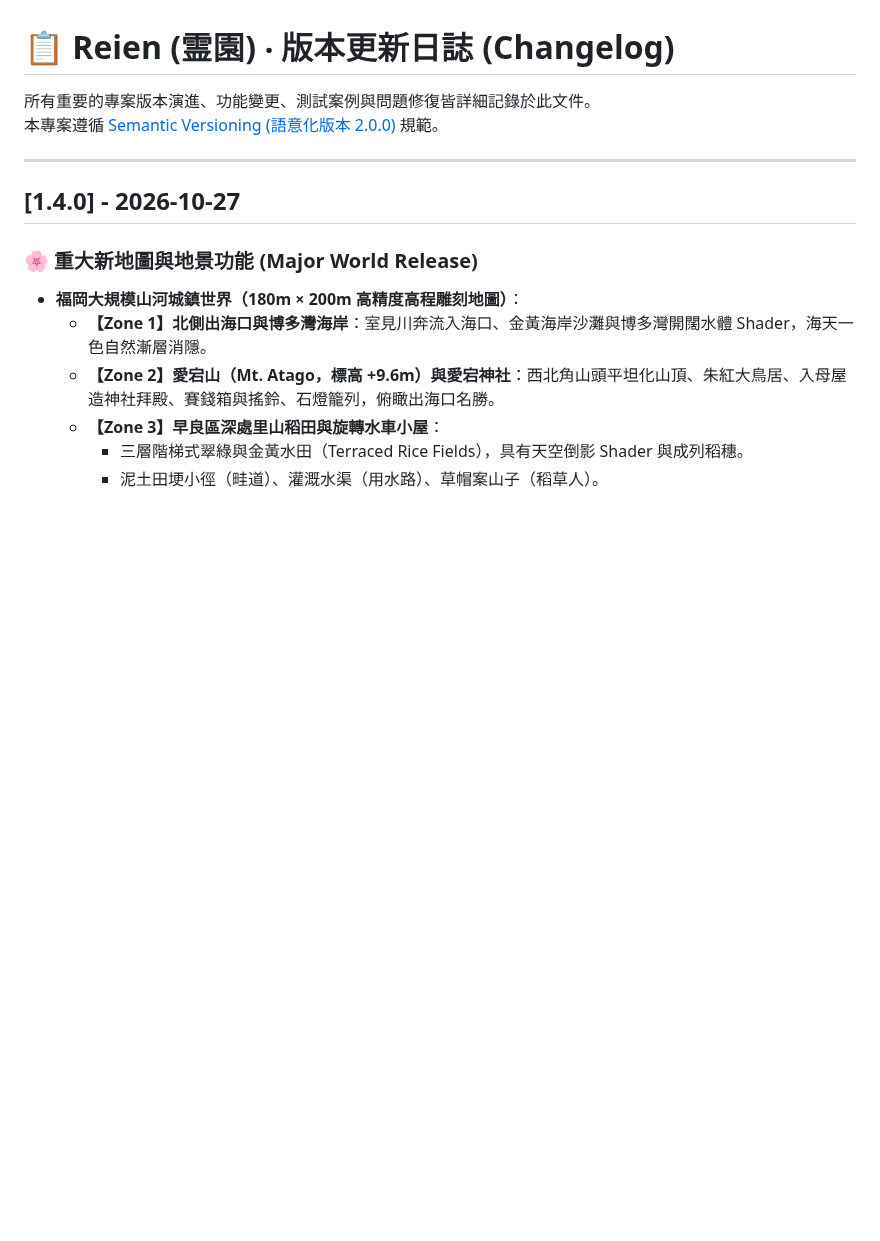
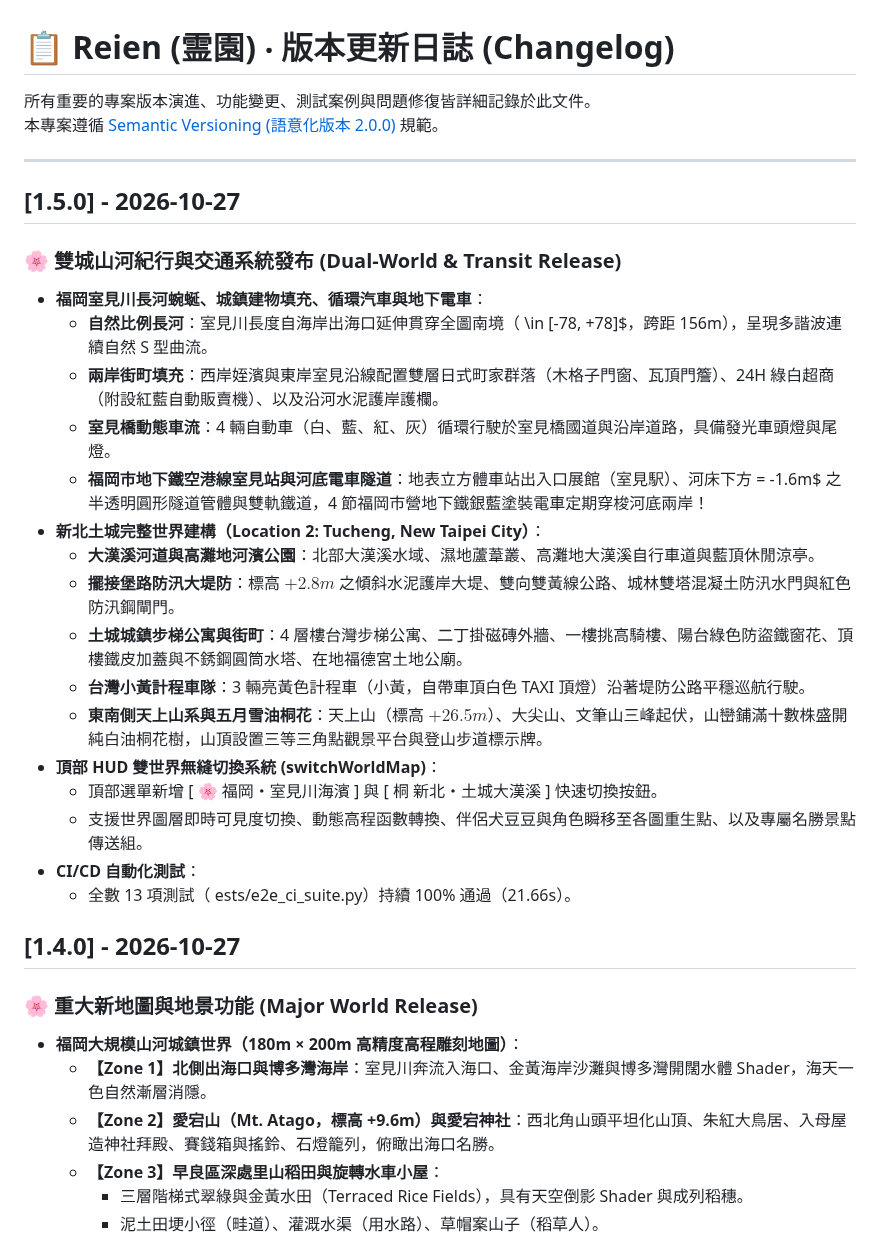
Before and after one commit to karst10607/reien, a Markdown page: CHANGELOG.md, the part around the change. Rendered like a GitHub page; blank space fills up the shorter version.

```diff
--- a/CHANGELOG.md
+++ b/CHANGELOG.md
@@ -4,6 +4,26 @@
 本專案遵循 [Semantic Versioning (語意化版本 2.0.0)](https://semver.org/lang/zh-TW/) 規範。
 
 ---
+
+## [1.5.0] - 2026-10-27
+
+### 🌸 雙城山河紀行與交通系統發布 (Dual-World & Transit Release)
+* **福岡室見川長河蜿蜒、城鎮建物填充、循環汽車與地下電車**：
+  * **自然比例長河**：室見川長度自海岸出海口延伸貫穿全圖南境（ \in [-78, +78]$，跨距 156m），呈現多諧波連續自然 S 型曲流。
+  * **兩岸街町填充**：西岸姪濱與東岸室見沿線配置雙層日式町家群落（木格子門窗、瓦頂門簷）、24H 綠白超商（附設紅藍自動販賣機）、以及沿河水泥護岸護欄。
+  * **室見橋動態車流**：4 輛自動車（白、藍、紅、灰）循環行駛於室見橋國道與沿岸道路，具備發光車頭燈與尾燈。
+  * **福岡市地下鐵空港線室見站與河底電車隧道**：地表立方體車站出入口展館（室見駅）、河床下方  = -1.6m$ 之半透明圓形隧道管體與雙軌鐵道，4 節福岡市營地下鐵銀藍塗裝電車定期穿梭河底兩岸！
+* **新北土城完整世界建構（Location 2: Tucheng, New Taipei City）**：
+  * **大漢溪河道與高灘地河濱公園**：北部大漢溪水域、濕地蘆葦叢、高灘地大漢溪自行車道與藍頂休閒涼亭。
+  * **擺接堡路防汛大堤防**：標高 $+2.8m$ 之傾斜水泥護岸大堤、雙向雙黃線公路、城林雙塔混凝土防汛水門與紅色防汛鋼閘門。
+  * **土城城鎮步梯公寓與街町**：4 層樓台灣步梯公寓、二丁掛磁磚外牆、一樓挑高騎樓、陽台綠色防盜鐵窗花、頂樓鐵皮加蓋與不銹鋼圓筒水塔、在地福德宮土地公廟。
+  * **台灣小黃計程車隊**：3 輛亮黃色計程車（小黃，自帶車頂白色 TAXI 頂燈）沿著堤防公路平穩巡航行駛。
+  * **東南側天上山系與五月雪油桐花**：天上山（標高 $+26.5m$）、大尖山、文筆山三峰起伏，山巒鋪滿十數株盛開純白油桐花樹，山頂設置三等三角點觀景平台與登山步道標示牌。
+* **頂部 HUD 雙世界無縫切換系統 (switchWorldMap)**：
+  * 頂部選單新增 [ 🌸 福岡・室見川海濱 ] 與 [ 桐 新北・土城大漢溪 ] 快速切換按鈕。
+  * 支援世界圖層即時可見度切換、動態高程函數轉換、伴侶犬豆豆與角色瞬移至各圖重生點、以及專屬名勝景點傳送組。
+* **CI/CD 自動化測試**：
+  * 全數 13 項測試（	ests/e2e_ci_suite.py）持續 100% 通過（21.66s）。
 
 ## [1.4.0] - 2026-10-27
 
```
Also changed, not shown: README.md (+10 -2 lines), docs/screenshots/fukuoka_muromi_subway_and_cars.png (added), docs/screenshots/fukuoka_muromi_winding_town.png (added), docs/screenshots/tucheng_apartments_and_tung_blossoms.png (added), docs/screenshots/tucheng_dahan_river_and_dike.png (added), docs/screenshots/tucheng_tianshang_peak_tung_snow.png (added), 1 other file.
